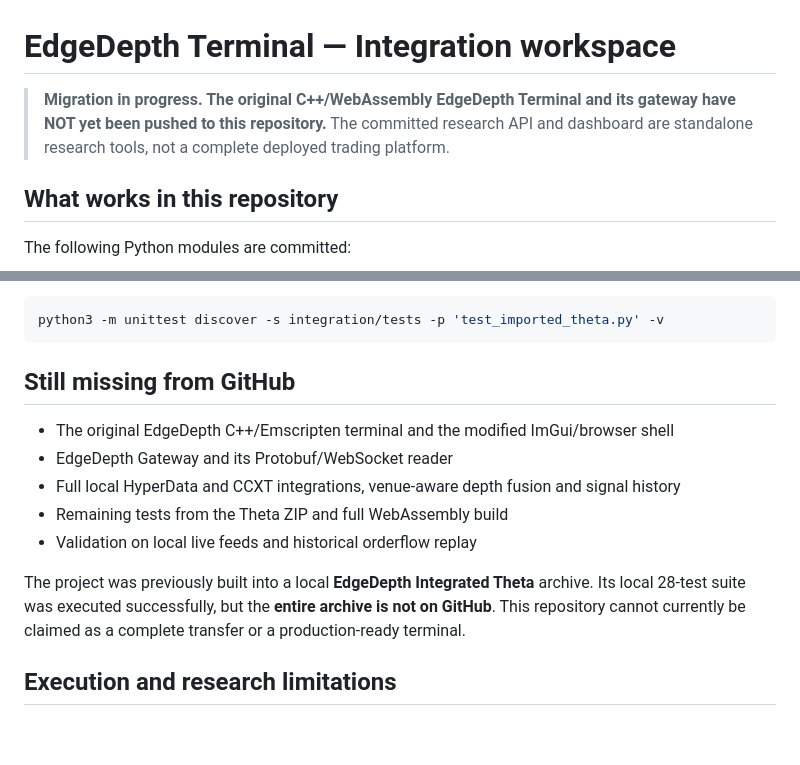
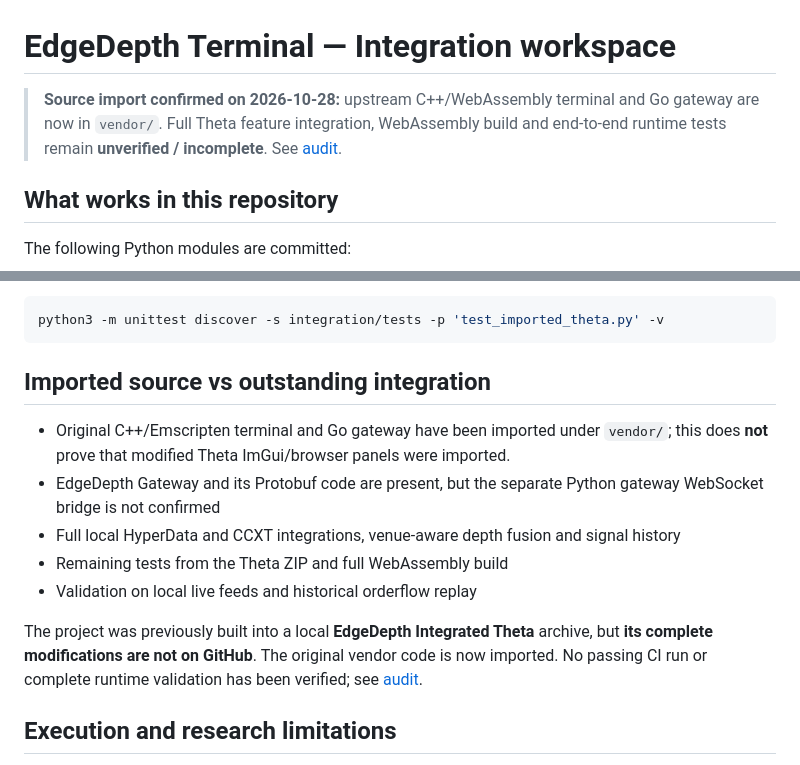
Before and after one commit to adrianstodolski/Terminal, a Markdown page: README.md, 2 parts joined by grey strips. Drawn GitHub-style; blank space fills up the shorter version.

Commit message:
docs: correct stale README following verified vendor source import

````diff
--- a/README.md
+++ b/README.md
@@ -1,6 +1,6 @@
 # EdgeDepth Terminal — Integration workspace
 
-> **Migration in progress. The original C++/WebAssembly EdgeDepth Terminal and its gateway have NOT yet been pushed to this repository.** The committed research API and dashboard are standalone research tools, not a complete deployed trading platform.
+> **Source import confirmed on 2026-10-28:** upstream C++/WebAssembly terminal and Go gateway are now in `vendor/`. Full Theta feature integration, WebAssembly build and end-to-end runtime tests remain **unverified / incomplete**. See [audit](AUDIT-2026-10-28.md).
 
 ## What works in this repository
 
@@ -44,15 +44,15 @@ Run smoke tests:
 python3 -m unittest discover -s integration/tests -p 'test_imported_theta.py' -v
 ```
 
-## Still missing from GitHub
+## Imported source vs outstanding integration
 
-- The original EdgeDepth C++/Emscripten terminal and the modified ImGui/browser shell
-- EdgeDepth Gateway and its Protobuf/WebSocket reader
+- Original C++/Emscripten terminal and Go gateway have been imported under `vendor/`; this does **not** prove that modified Theta ImGui/browser panels were imported.
+- EdgeDepth Gateway and its Protobuf code are present, but the separate Python gateway WebSocket bridge is not confirmed
 - Full local HyperData and CCXT integrations, venue-aware depth fusion and signal history
 - Remaining tests from the Theta ZIP and full WebAssembly build
 - Validation on local live feeds and historical orderflow replay
 
-The project was previously built into a local **EdgeDepth Integrated Theta** archive. Its local 28-test suite was executed successfully, but the **entire archive is not on GitHub**. This repository cannot currently be claimed as a complete transfer or a production-ready terminal.
+The project was previously built into a local **EdgeDepth Integrated Theta** archive, but **its complete modifications are not on GitHub**. The original vendor code is now imported. No passing CI run or complete runtime validation has been verified; see [audit](AUDIT-2026-10-28.md).
 
 ## Execution and research limitations
 
````
